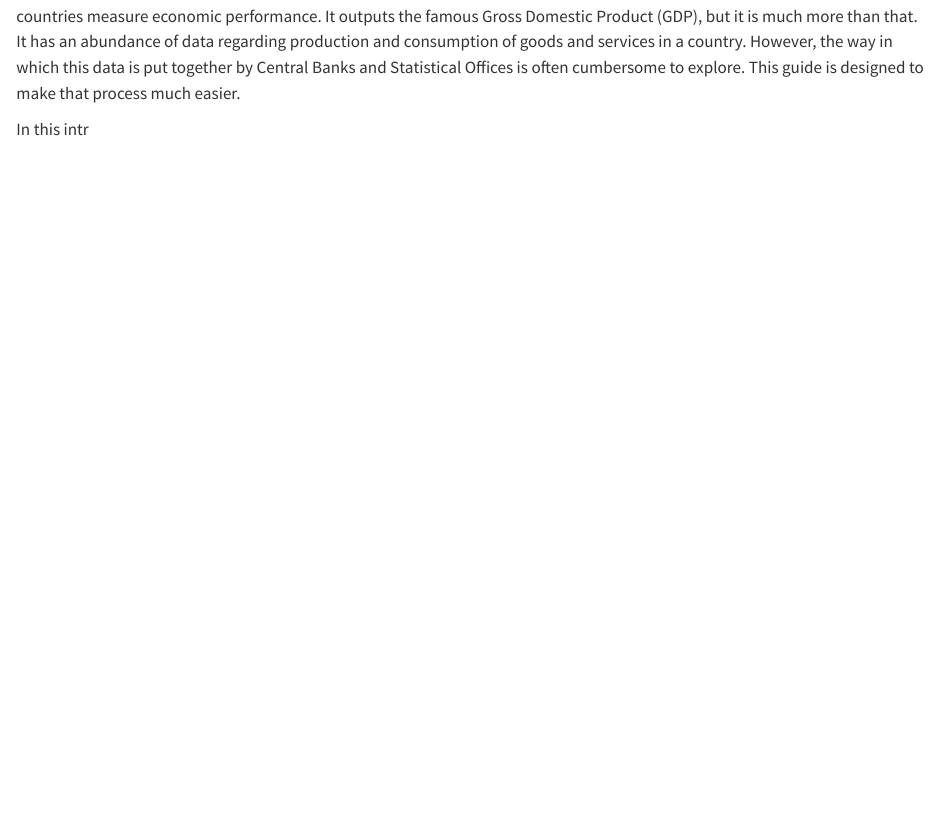
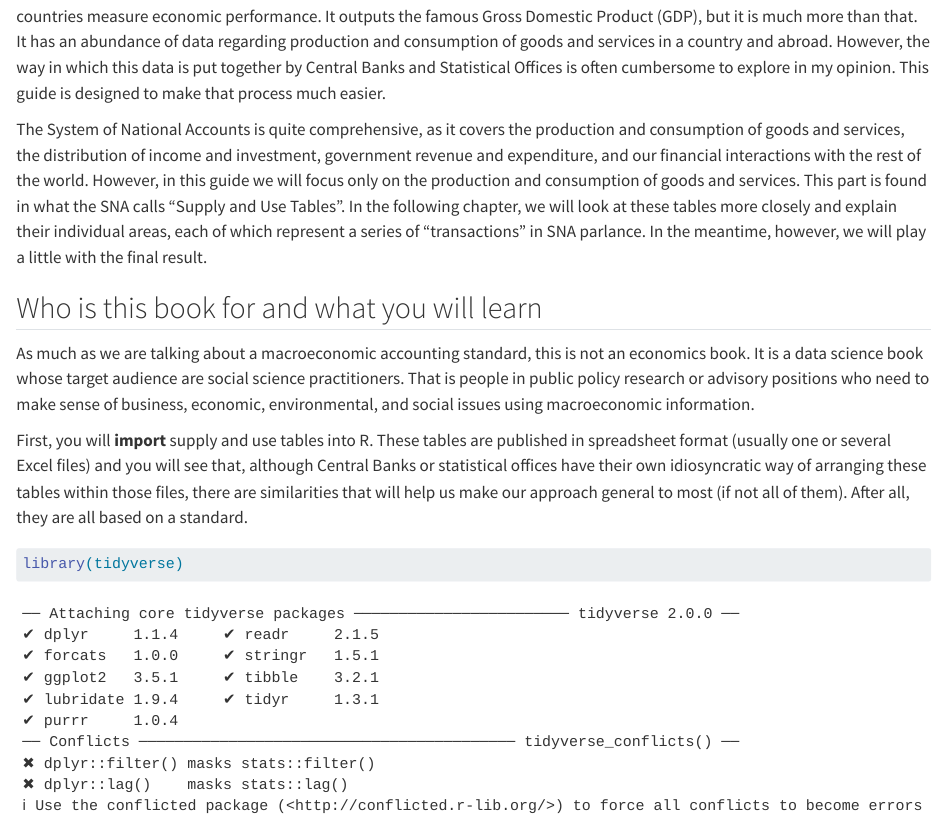
Before and after one commit to renatovargas/SCN-data-book, a Quarto document (intro.qmd): the page in a window 1100 px wide, from 120 px down. Rendered offline with R 4.5, knitr and Pandoc in place of Quarto, with nearby package versions.

Commit message:
Added final data

````diff
--- a/intro.qmd
+++ b/intro.qmd
@@ -1,7 +1,17 @@
 # Introduction
 
-If you are new to the System of National Accounts [@SNA2008], don't worry, I will explain the most relevant concepts as we move forward. For now, it's sufficient to know that it is the macroeconomic accounting standard and data collection effort with which countries measure economic performance. It outputs the famous Gross Domestic Product (GDP), but it is much more than that. It has an abundance of data regarding production and consumption of goods and services in a country. However, the way in which this data is put together by Central Banks and Statistical Offices is often cumbersome to explore. This guide is designed to make that process much easier.
+If you are new to the System of National Accounts [@SNA2008], don't worry, I will explain the most relevant concepts as we move forward. For now, it's sufficient to know that it is the macroeconomic accounting standard and data collection effort with which countries measure economic performance. It outputs the famous Gross Domestic Product (GDP), but it is much more than that. It has an abundance of data regarding production and consumption of goods and services in a country and abroad. However, the way in which this data is put together by Central Banks and Statistical Offices is often cumbersome to explore in my opinion. This guide is designed to make that process much easier.
+
+The System of National Accounts is quite comprehensive, as it covers the production and consumption of goods and services, the distribution of income and investment, government revenue and expenditure, and our financial interactions with the rest of the world. However, in this guide we will focus only on the production and consumption of goods and services. This part is found in what the SNA calls "Supply and Use Tables". In the following chapter, we will look at these tables more closely and explain their individual areas, each of which represent a series of "transactions" in SNA parlance. In the meantime, however, we will play a little with the final result.
+
+## Who is this book for and what you will learn
+
+As much as we are talking about a macroeconomic accounting standard, this is not an economics book. It is a data science book whose target audience are social science practitioners. That is people in public policy research or advisory positions who need to make sense of business, economic, environmental, and social issues using macroeconomic information.
+
+First, you will **import** supply and use tables into R. These tables are published in spreadsheet format (usually one or several Excel files) and you will see that, although Central Banks or statistical offices have their own idiosyncratic way of arranging these tables within those files, there are similarities that will help us make our approach general to most (if not all of them). After all, they are all based on a standard.
 
 
 
-In this intr
+```{r}
+library(tidyverse)
+```
````
Also changed, not shown: 1 other file.
